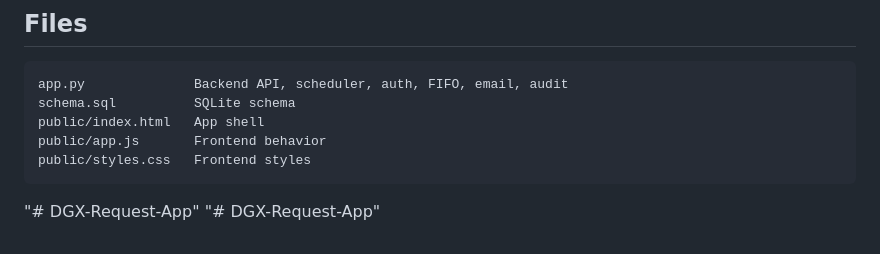
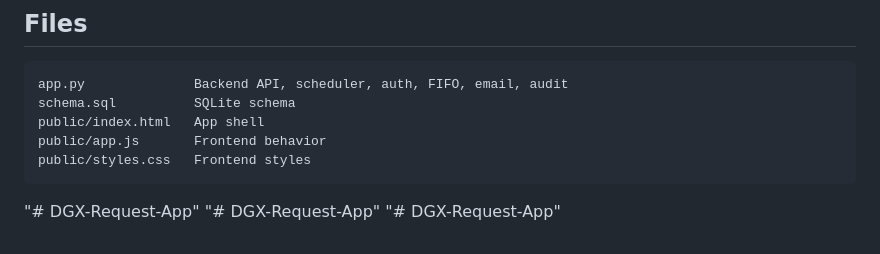
Before and after one commit to shikharkulshreshtha-afk/DGX-Request-Hub, a Markdown page: README.md, the part around the change. Drawn GitHub-style.

````diff
--- a/README.md
+++ b/README.md
@@ -219,3 +219,4 @@ public/styles.css   Frontend styles
 ```
 "# DGX-Request-App"
 "# DGX-Request-App"
+"# DGX-Request-App"
````
